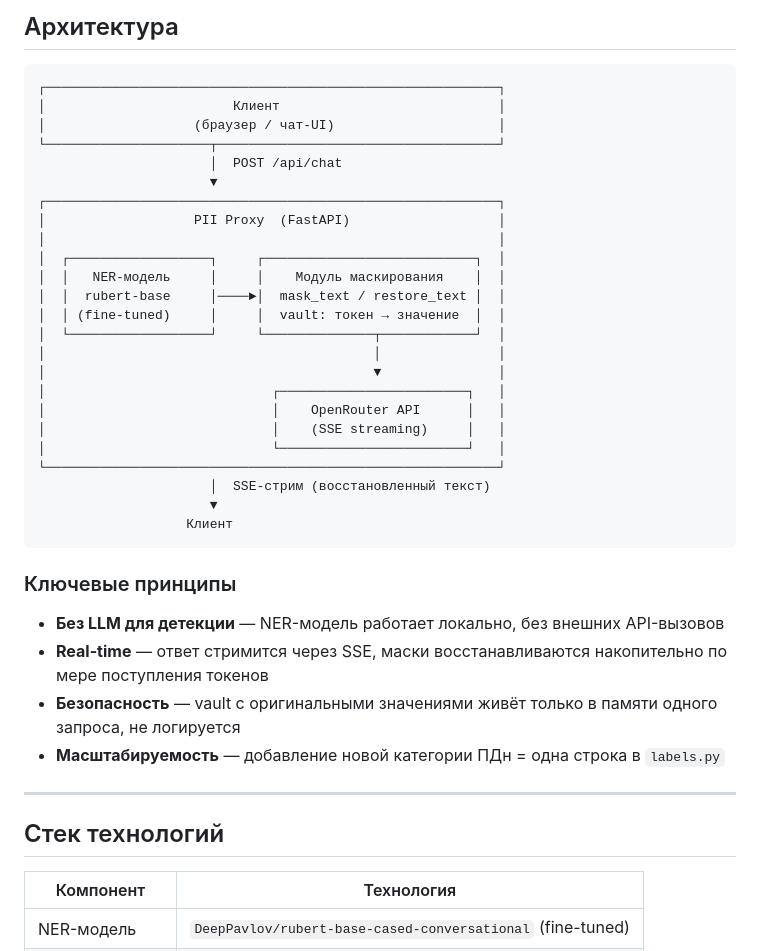
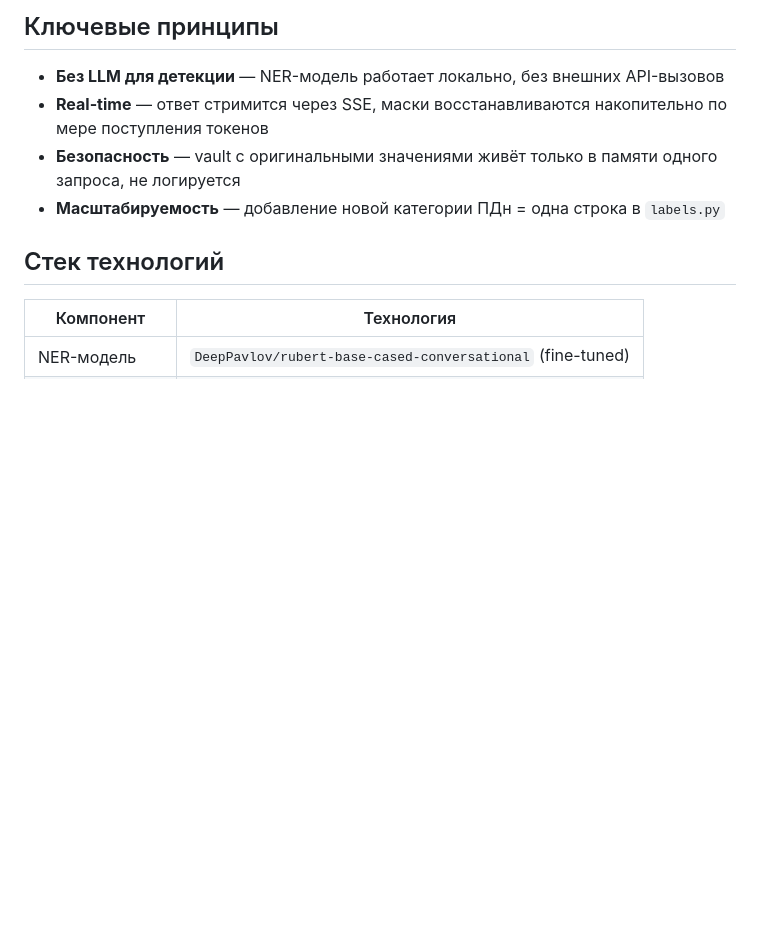
Before and after one commit to dmitrievaaxx/alfabank-hackathon-pii, a Markdown page: README.md, the part around one of its changes. GitHub-like rendering; blank space fills up the shorter version.

````diff
--- a/README.md
+++ b/README.md
@@ -49,41 +38,10 @@
 
-## Архитектура
-
-```
-┌──────────────────────────────────────────────────────────┐
-│                        Клиент                            │
-│                   (браузер / чат-UI)                     │
-└─────────────────────┬────────────────────────────────────┘
-                      │  POST /api/chat
-                      ▼
-┌──────────────────────────────────────────────────────────┐
-│                   PII Proxy  (FastAPI)                   │
-│                                                          │
-│  ┌──────────────────┐     ┌───────────────────────────┐  │
-│  │   NER-модель     │     │    Модуль маскирования    │  │
-│  │  rubert-base     │────►│  mask_text / restore_text │  │
-│  │ (fine-tuned)     │     │  vault: токен → значение  │  │
-│  └──────────────────┘     └──────────────┬────────────┘  │
-│                                          │               │
-│                                          ▼               │
-│                             ┌────────────────────────┐   │
-│                             │    OpenRouter API      │   │
-│                             │    (SSE streaming)     │   │
-│                             └────────────────────────┘   │
-└──────────────────────────────────────────────────────────┘
-                      │  SSE-стрим (восстановленный текст)
-                      ▼
-                   Клиент
-```
-
-### Ключевые принципы
+## Ключевые принципы
 
 - **Без LLM для детекции** — NER-модель работает локально, без внешних API-вызовов
 - **Real-time** — ответ стримится через SSE, маски восстанавливаются накопительно по мере поступления токенов
 - **Безопасность** — vault с оригинальными значениями живёт только в памяти одного запроса, не логируется
 - **Масштабируемость** — добавление новой категории ПДн = одна строка в `labels.py`
-
----
 
 ## Стек технологий
 
````
Also changed, not shown: other parts of README.md (+21 -65 lines).
